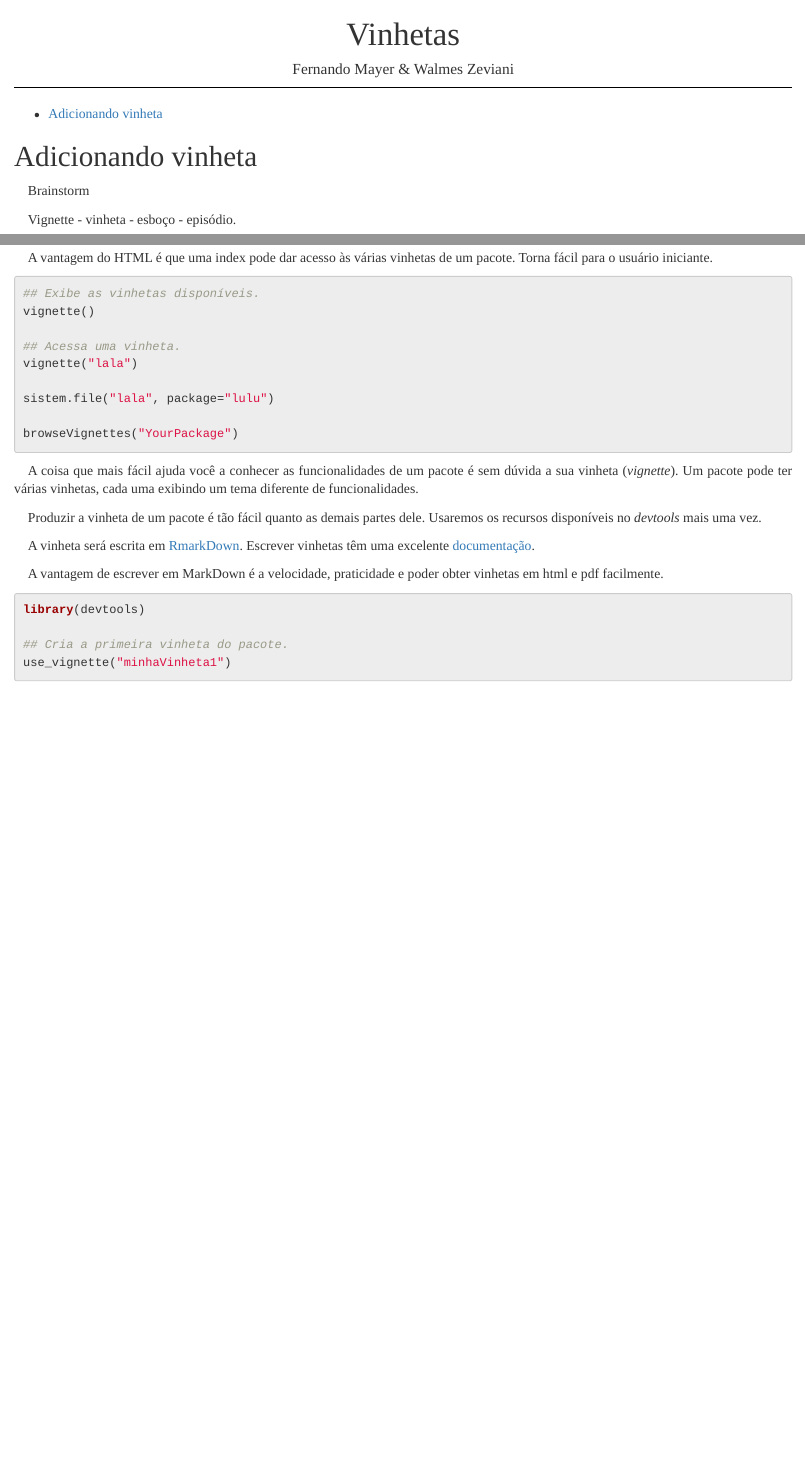
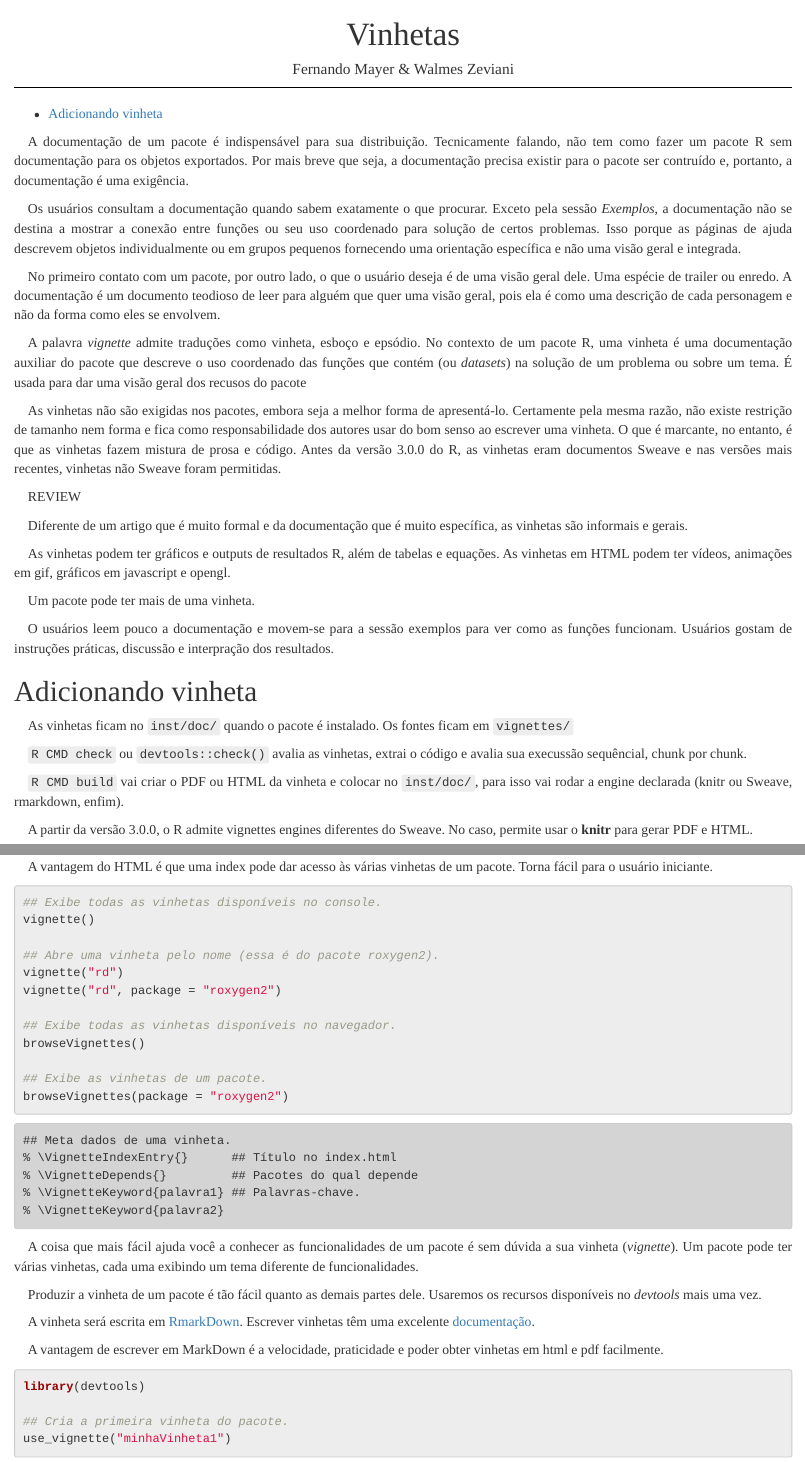
Before and after one commit to leg-ufpr/prr, an R Markdown document (cap06.Rmd): the page in a window 1100 px wide, from its top, and a second part further down, joined at a grey line. Rendered offline with R 4.5, knitr and Pandoc, with nearby package versions; some code elsewhere in the file could not run offline.

Commit message:
Adiciona introdução sobre vinhetas.

````diff
--- a/cap06.Rmd
+++ b/cap06.Rmd
@@ -16,12 +16,69 @@ source("config.R")
 rty <- "md"
 ```
 
+A documentação de um pacote é indispensável para sua
+distribuição. Tecnicamente falando, não tem como fazer um pacote R sem
+documentação para os objetos exportados. Por mais breve que seja, a
+documentação precisa existir para o pacote ser contruído e, portanto, a
+documentação é uma exigência.
+
+Os usuários consultam a documentação quando sabem exatamente o que
+procurar. Exceto pela sessão *Exemplos*, a documentação não se destina a
+mostrar a conexão entre funções ou seu uso coordenado para solução de
+certos problemas. Isso porque as páginas de ajuda descrevem objetos
+individualmente ou em grupos pequenos fornecendo uma orientação
+específica e não uma visão geral e integrada.
+
+No primeiro contato com um pacote, por outro lado, o que o usuário
+deseja é de uma visão geral dele. Uma espécie de trailer ou enredo. A
+documentação é um documento teodioso de leer para alguém que quer uma
+visão geral, pois ela é como uma descrição de cada personagem e não da
+forma como eles se envolvem.
+
+A palavra *vignette* admite traduções como vinheta, esboço e epsódio. No
+contexto de um pacote R, uma vinheta é uma documentação auxiliar do
+pacote que descreve o uso coordenado das funções que contém (ou
+*datasets*) na solução de um problema ou sobre um tema. É usada para dar
+uma visão geral dos recusos do pacote
+
+As vinhetas não são exigidas nos pacotes, embora seja a melhor forma de
+apresentá-lo. Certamente pela mesma razão, não existe restrição de
+tamanho nem forma e fica como responsabilidade dos autores usar do bom
+senso ao escrever uma vinheta. O que é marcante, no entanto, é que as
+vinhetas fazem mistura de prosa e código. Antes da versão 3.0.0 do R, as
+vinhetas eram documentos Sweave e nas versões mais recentes, vinhetas
+não Sweave foram permitidas.
+
+REVIEW
+
+Diferente de um artigo que é muito formal e da documentação que é muito
+específica, as vinhetas são informais e gerais.
+
+As vinhetas podem ter gráficos e outputs de resultados R, além de
+tabelas e equações. As vinhetas em HTML podem ter vídeos, animações em
+gif, gráficos em javascript e opengl.
+
+Um pacote pode ter mais de uma vinheta.
+
+O usuários leem pouco a documentação e movem-se para a sessão exemplos
+para ver como as funções funcionam.
+Usuários gostam de instruções práticas, discussão e interpração dos
+resultados.
+
 # Adicionando vinheta #
 
-<!---------------------------------------------------------------------- -->
-Brainstorm
+As vinhetas ficam no `inst/doc/` quando o pacote é instalado. Os fontes
+ficam em `vignettes/`
 
-Vignette - vinheta - esboço - episódio.
+`R CMD check` ou `devtools::check()` avalia as vinhetas, extrai o código
+e avalia sua execussão sequêncial, chunk por chunk.
+
+`R CMD build` vai criar o PDF ou HTML da vinheta e colocar no
+`inst/doc/`, para isso vai rodar a engine declarada (knitr ou Sweave,
+rmarkdown, enfim).
+
+A partir da versão 3.0.0, o R admite vignettes engines diferentes do
+Sweave. No caso, permite usar o **knitr** para gerar PDF e HTML.
 
   * <http://r-pkgs.had.co.nz/vignettes.html>
   * <http://kbroman.org/pkg_primer/pages/vignettes.html>
@@ -63,15 +120,26 @@ A vantagem do HTML é que uma index pode dar acesso às várias vinhetas de
 um pacote. Torna fácil para o usuário iniciante.
 
 ```{r, eval=FALSE}
-## Exibe as vinhetas disponíveis.
+## Exibe todas as vinhetas disponíveis no console.
 vignette()
 
-## Acessa uma vinheta.
-vignette("lala")
+## Abre uma vinheta pelo nome (essa é do pacote roxygen2).
+vignette("rd")
+vignette("rd", package = "roxygen2")
 
-sistem.file("lala", package="lulu")
+## Exibe todas as vinhetas disponíveis no navegador.
+browseVignettes()
 
-browseVignettes("YourPackage")
+## Exibe as vinhetas de um pacote.
+browseVignettes(package = "roxygen2")
+```
+
+```
+## Meta dados de uma vinheta.
+% \VignetteIndexEntry{}      ## Título no index.html
+% \VignetteDepends{}         ## Pacotes do qual depende
+% \VignetteKeyword{palavra1} ## Palavras-chave.
+% \VignetteKeyword{palavra2}
 ```
 
 <!---------------------------------------------------------------------- -->
````
